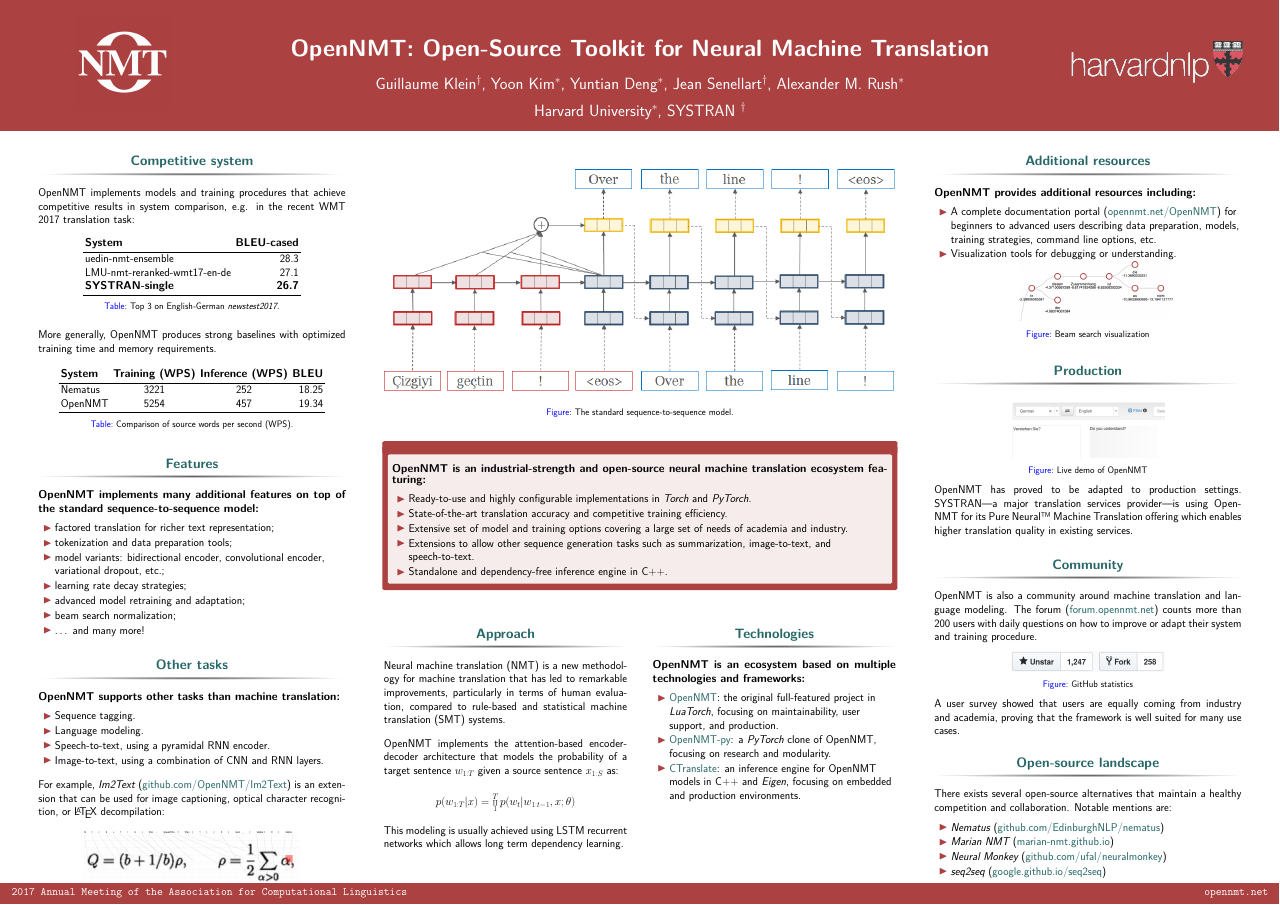
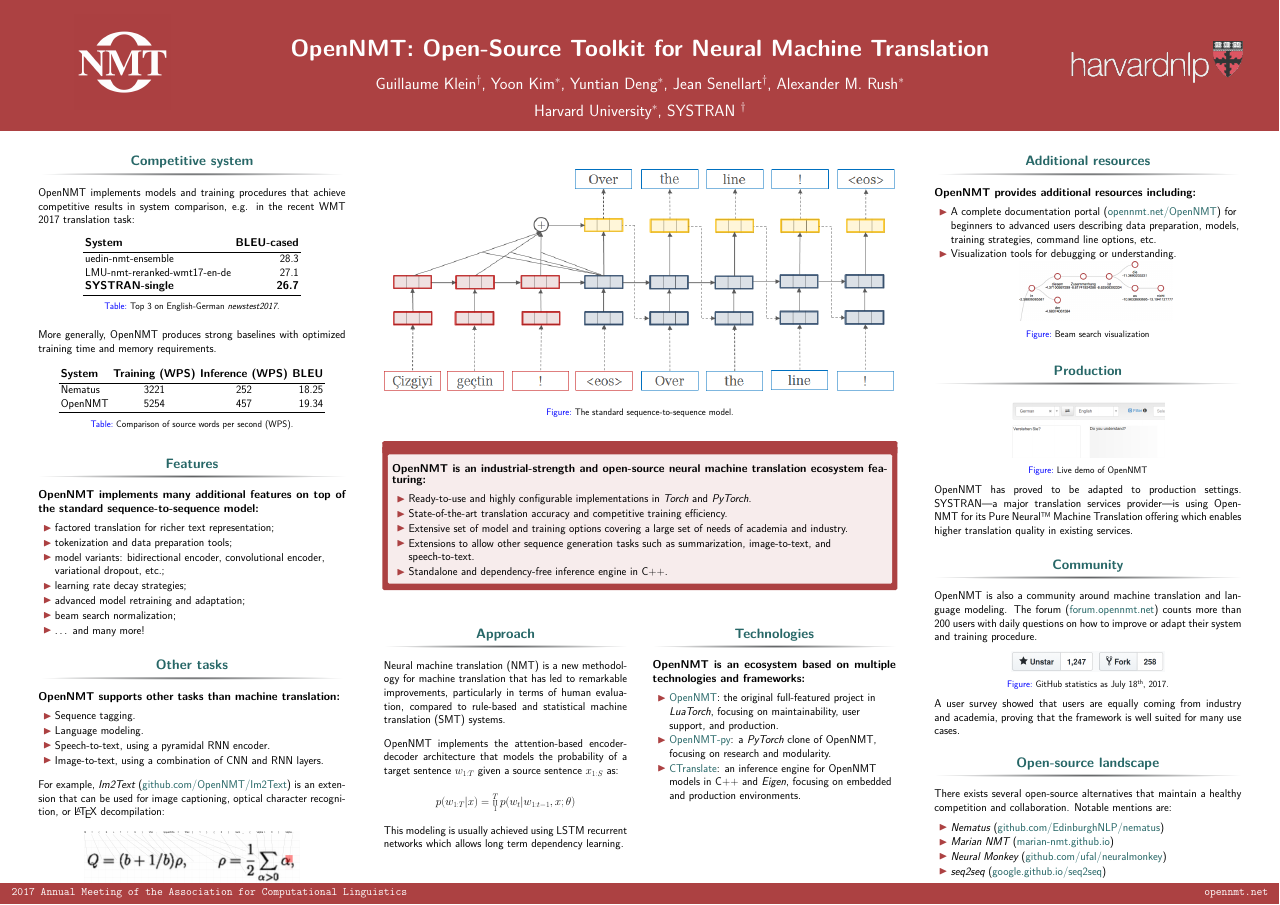
Before and after one commit to da03/Poster, a LaTeX poster (poster.tex): the whole page. Compiled offline with pdfLaTeX.

Commit message:
Add date for GitHub statistics

```diff
--- a/poster.tex
+++ b/poster.tex
@@ -239,7 +239,7 @@
         \begin{figure}
           \begin{center}
             \includegraphics[width=0.5\onecolwid]{stars}
-            \caption{GitHub statistics}
+            \caption{GitHub statistics as July 18\textsuperscript{th}, 2017.}
           \end{center}
         \end{figure}
 
```
Also changed, not shown: poster.pdf.
